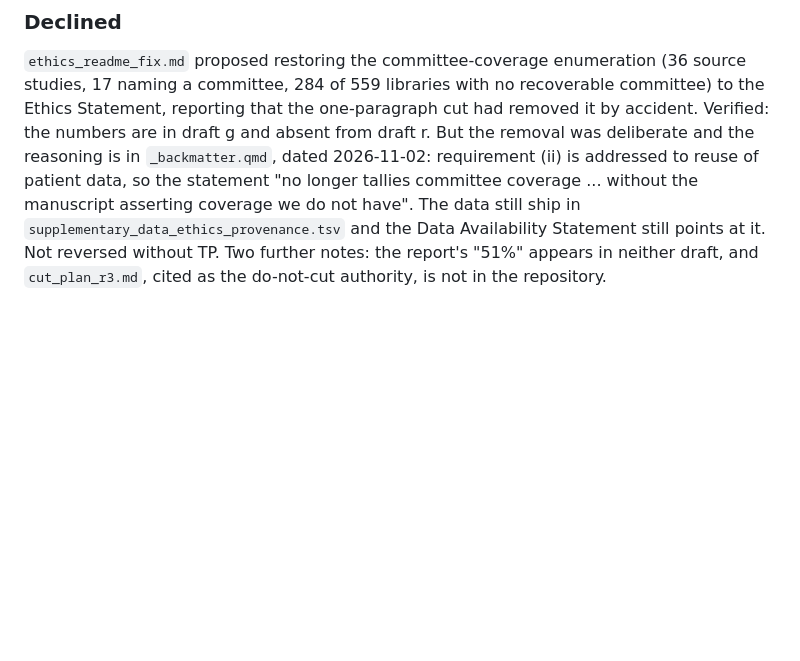
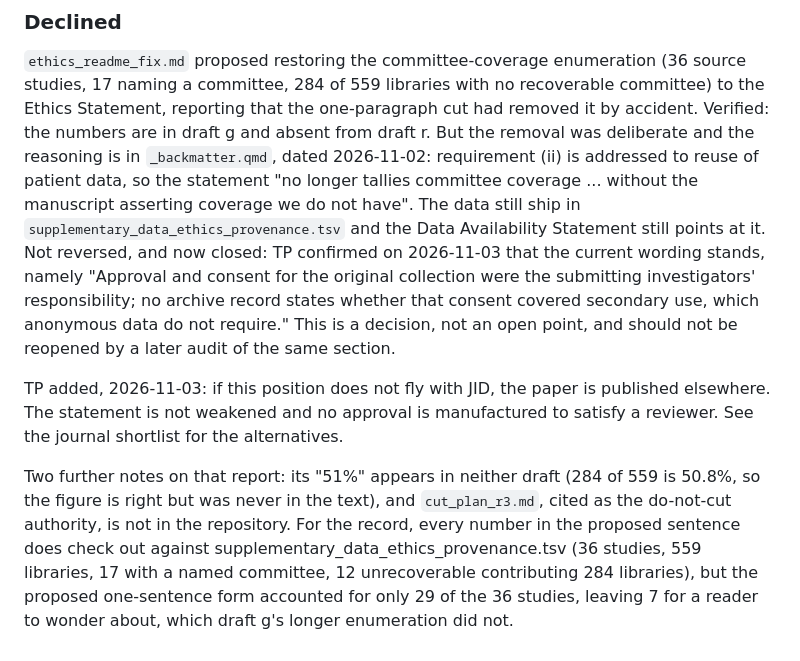
Before and after one commit to tpall/hpv-human-skin, a Markdown page: manuscript/review_2026-11-02/author_comments_2026-11-02.md, the part around the change. GitHub-like rendering; blank space fills up the shorter version.

Commit message:
manuscript: record the ethics position as closed
TP confirmed on 2026-11-03 that the Ethics Statement's current wording stands:
"Approval and consent for the original collection were the submitting
investigators' responsibility; no archive record states whether that consent
covered secondary use, which anonymous data do not require." The committee
coverage tally proposed by an external review is not restored; the per-study
committee and consent statements continue to ship in
supplementary_data_ethics_provenance.tsv, cited from the Data Availability
Statement.

Also recorded: if this position does not fly with JID, the paper is published
elsewhere. The statement is not weakened and no approval is manufactured to
satisfy a reviewer.

No manuscript text changes; this is the review log only.

Co-Authored-By: Claude Opus 5 <noreply@anthropic.com>

```diff
--- a/manuscript/review_2026-11-02/author_comments_2026-11-02.md
+++ b/manuscript/review_2026-11-02/author_comments_2026-11-02.md
@@ -993,5 +993,20 @@ reasoning is in `_backmatter.qmd`, dated 2026-11-02: requirement (ii) is address
 of patient data, so the statement "no longer tallies committee coverage ... without the
 manuscript asserting coverage we do not have". The data still ship in
 `supplementary_data_ethics_provenance.tsv` and the Data Availability Statement still points
-at it. Not reversed without TP. Two further notes: the report's "51%" appears in neither
-draft, and `cut_plan_r3.md`, cited as the do-not-cut authority, is not in the repository.
+at it. Not reversed, and now closed: TP confirmed on 2026-11-03 that the current wording
+stands, namely "Approval and consent for the original collection were the submitting
+investigators' responsibility; no archive record states whether that consent covered
+secondary use, which anonymous data do not require." This is a decision, not an open point,
+and should not be reopened by a later audit of the same section.
+
+TP added, 2026-11-03: if this position does not fly with JID, the paper is published
+elsewhere. The statement is not weakened and no approval is manufactured to satisfy a
+reviewer. See the journal shortlist for the alternatives.
+
+Two further notes on that report: its "51%" appears in neither draft (284 of 559 is 50.8%,
+so the figure is right but was never in the text), and `cut_plan_r3.md`, cited as the
+do-not-cut authority, is not in the repository. For the record, every number in the proposed
+sentence does check out against supplementary_data_ethics_provenance.tsv (36 studies, 559
+libraries, 17 with a named committee, 12 unrecoverable contributing 284 libraries), but the
+proposed one-sentence form accounted for only 29 of the 36 studies, leaving 7 for a reader
+to wonder about, which draft g's longer enumeration did not.
```
